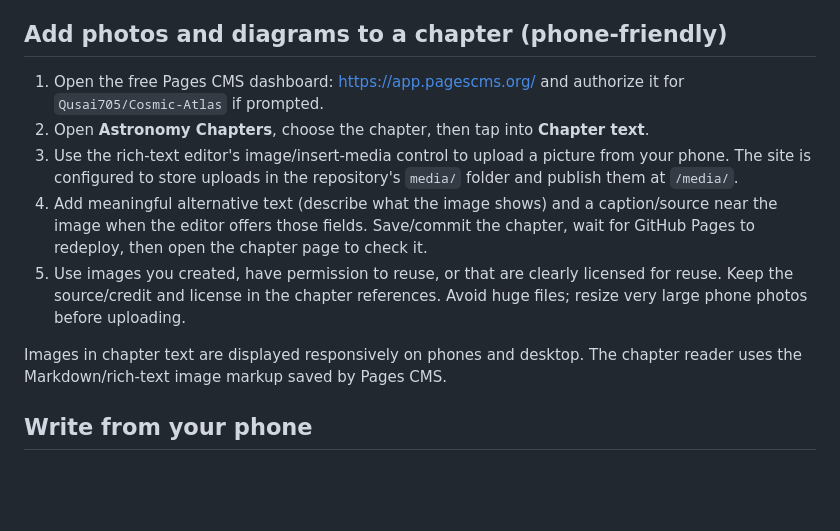
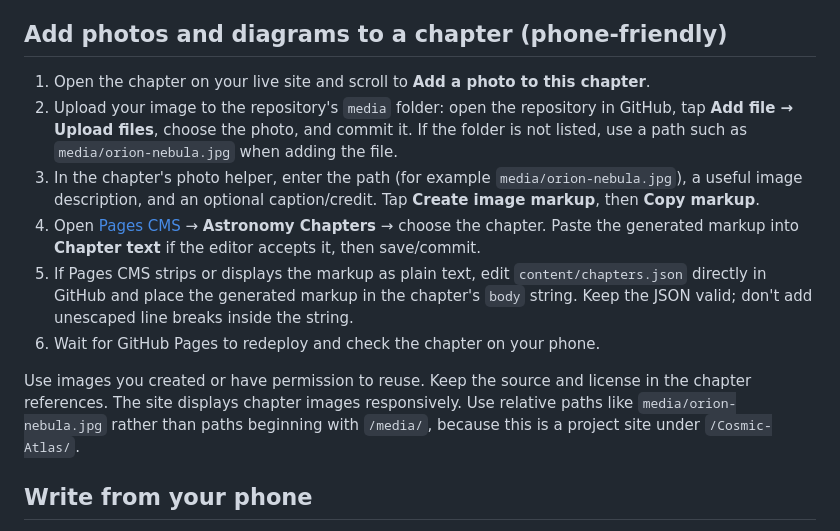
Before and after one commit to cosmicatlas/Cosmic-Atlas, a Markdown page: GUIDE.md, the part around the change. GitHub-like rendering; blank space fills up the shorter version.

Commit message:
Document the chapter photo workflow for phone users

```diff
--- a/GUIDE.md
+++ b/GUIDE.md
@@ -12,13 +12,15 @@ The site contains a chapter outline and a blank writing draft, not finished astr
 - `style.css`: visual design.
 
 ## Add photos and diagrams to a chapter (phone-friendly)
-1. Open the free Pages CMS dashboard: https://app.pagescms.org/ and authorize it for `Qusai705/Cosmic-Atlas` if prompted.
-2. Open **Astronomy Chapters**, choose the chapter, then tap into **Chapter text**.
-3. Use the rich-text editor's image/insert-media control to upload a picture from your phone. The site is configured to store uploads in the repository's `media/` folder and publish them at `/media/`.
-4. Add meaningful alternative text (describe what the image shows) and a caption/source near the image when the editor offers those fields. Save/commit the chapter, wait for GitHub Pages to redeploy, then open the chapter page to check it.
-5. Use images you created, have permission to reuse, or that are clearly licensed for reuse. Keep the source/credit and license in the chapter references. Avoid huge files; resize very large phone photos before uploading.
 
-Images in chapter text are displayed responsively on phones and desktop. The chapter reader uses the Markdown/rich-text image markup saved by Pages CMS.
+1. Open the chapter on your live site and scroll to **Add a photo to this chapter**.
+2. Upload your image to the repository's `media` folder: open the repository in GitHub, tap **Add file → Upload files**, choose the photo, and commit it. If the folder is not listed, use a path such as `media/orion-nebula.jpg` when adding the file.
+3. In the chapter's photo helper, enter the path (for example `media/orion-nebula.jpg`), a useful image description, and an optional caption/credit. Tap **Create image markup**, then **Copy markup**.
+4. Open [Pages CMS](https://app.pagescms.org/) → **Astronomy Chapters** → choose the chapter. Paste the generated markup into **Chapter text** if the editor accepts it, then save/commit.
+5. If Pages CMS strips or displays the markup as plain text, edit `content/chapters.json` directly in GitHub and place the generated markup in the chapter's `body` string. Keep the JSON valid; don't add unescaped line breaks inside the string.
+6. Wait for GitHub Pages to redeploy and check the chapter on your phone.
+
+Use images you created or have permission to reuse. Keep the source and license in the chapter references. The site displays chapter images responsively. Use relative paths like `media/orion-nebula.jpg` rather than paths beginning with `/media/`, because this is a project site under `/Cosmic-Atlas/`.
 
 ## Write from your phone
 1. Open https://github.com/Qusai705/Cosmic-Atlas in your browser.
```
